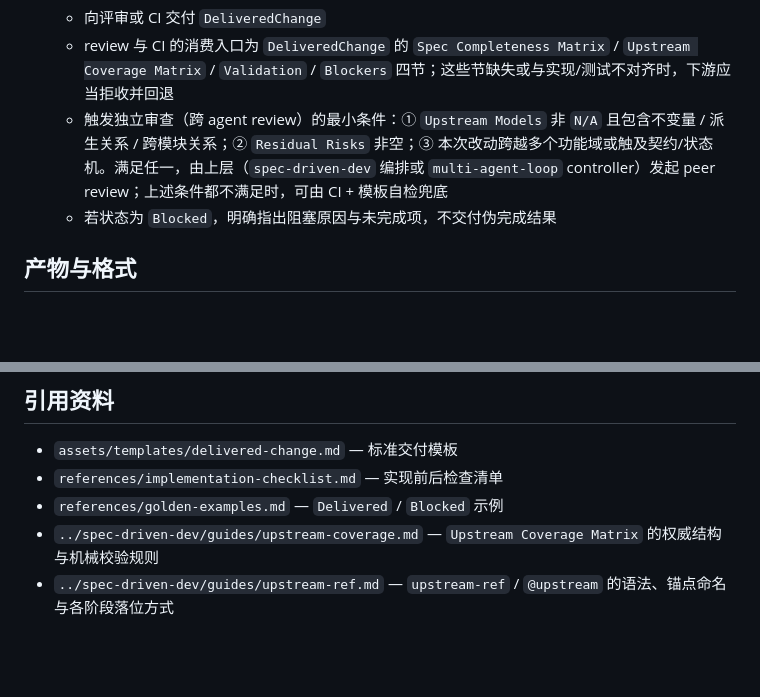
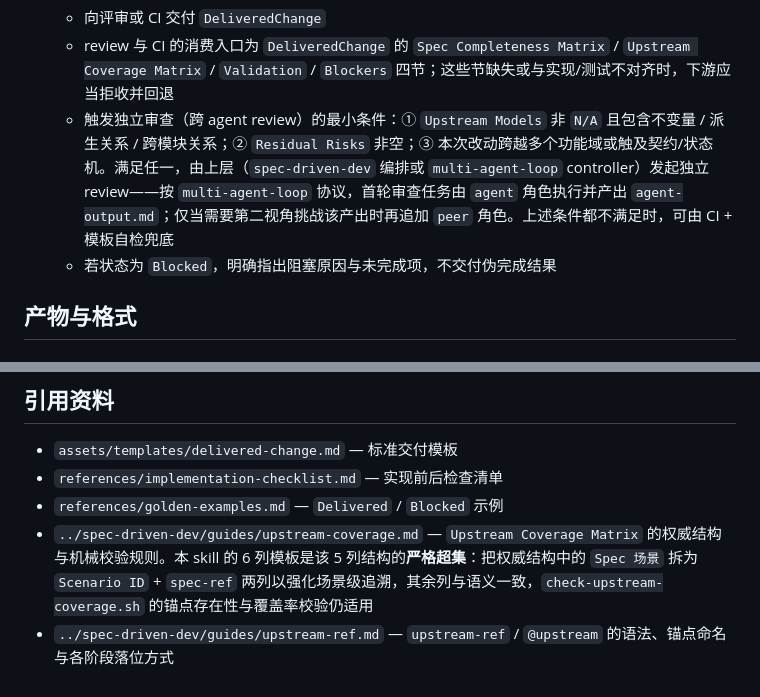
Before and after one commit to livelybone/agent-skills-tool, a Markdown page: skills/feature-implementation-from-spec/SKILL.md, 2 parts joined by grey strips. Drawn GitHub-style; blank space fills up the shorter version.

Commit message:
refactor(feature-implementation-from-spec): apply codex r3 audit fixes
- Fix misuse of multi-agent-loop roles: first review is an agent task
  producing agent-output.md; peer is only added when challenging that
  output. Step 7 wording aligned with multi-agent-loop contract.
- Document the local 6-column Upstream Coverage Matrix as a strict
  superset of the 5-column authoritative schema (splits Spec 场景 into
  Scenario ID + spec-ref), so cross-skill readers have one mental model.

Co-Authored-By: Claude Opus 4.7 (1M context) <noreply@anthropic.com>

```diff
--- a/skills/feature-implementation-from-spec/SKILL.md
+++ b/skills/feature-implementation-from-spec/SKILL.md
@@ -76,7 +76,7 @@ metadata:
 7. **交棒下游**
    - 向评审或 CI 交付 `DeliveredChange`
    - review 与 CI 的消费入口为 `DeliveredChange` 的 `Spec Completeness Matrix` / `Upstream Coverage Matrix` / `Validation` / `Blockers` 四节；这些节缺失或与实现/测试不对齐时，下游应当拒收并回退
-   - 触发独立审查（跨 agent review）的最小条件：① `Upstream Models` 非 `N/A` 且包含不变量 / 派生关系 / 跨模块关系；② `Residual Risks` 非空；③ 本次改动跨越多个功能域或触及契约/状态机。满足任一，由上层（`spec-driven-dev` 编排或 `multi-agent-loop` controller）发起 peer review；上述条件都不满足时，可由 CI + 模板自检兜底
+   - 触发独立审查（跨 agent review）的最小条件：① `Upstream Models` 非 `N/A` 且包含不变量 / 派生关系 / 跨模块关系；② `Residual Risks` 非空；③ 本次改动跨越多个功能域或触及契约/状态机。满足任一，由上层（`spec-driven-dev` 编排或 `multi-agent-loop` controller）发起独立 review——按 `multi-agent-loop` 协议，首轮审查任务由 `agent` 角色执行并产出 `agent-output.md`；仅当需要第二视角挑战该产出时再追加 `peer` 角色。上述条件都不满足时，可由 CI + 模板自检兜底
    - 若状态为 `Blocked`，明确指出阻塞原因与未完成项，不交付伪完成结果
 
 ## 产物与格式
@@ -163,5 +163,5 @@ Golden examples：见 `references/golden-examples.md`
 - `assets/templates/delivered-change.md` — 标准交付模板
 - `references/implementation-checklist.md` — 实现前后检查清单
 - `references/golden-examples.md` — `Delivered` / `Blocked` 示例
-- `../spec-driven-dev/guides/upstream-coverage.md` — `Upstream Coverage Matrix` 的权威结构与机械校验规则
+- `../spec-driven-dev/guides/upstream-coverage.md` — `Upstream Coverage Matrix` 的权威结构与机械校验规则。本 skill 的 6 列模板是该 5 列结构的**严格超集**：把权威结构中的 `Spec 场景` 拆为 `Scenario ID` + `spec-ref` 两列以强化场景级追溯，其余列与语义一致，`check-upstream-coverage.sh` 的锚点存在性与覆盖率校验仍适用
 - `../spec-driven-dev/guides/upstream-ref.md` — `upstream-ref` / `@upstream` 的语法、锚点命名与各阶段落位方式
```
